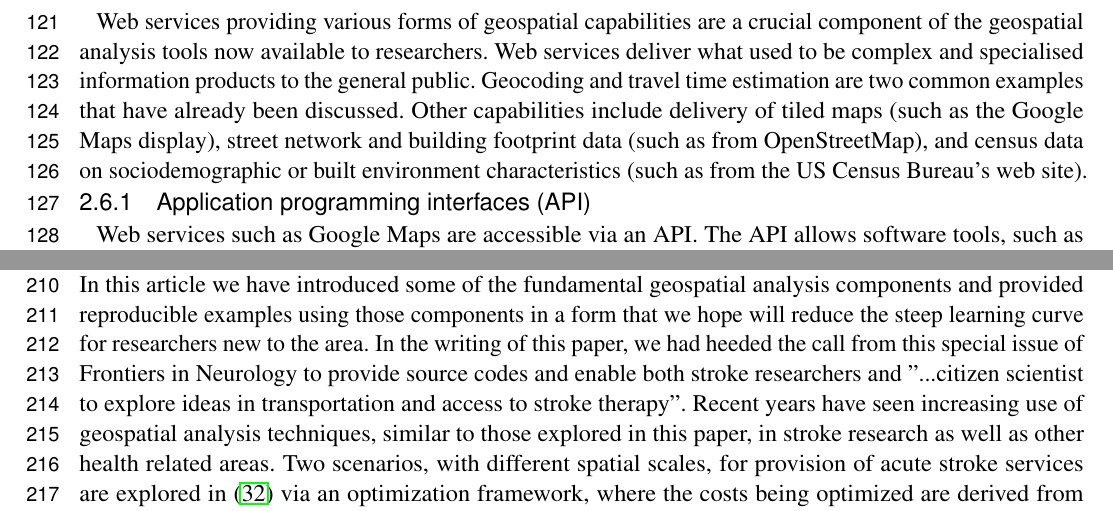
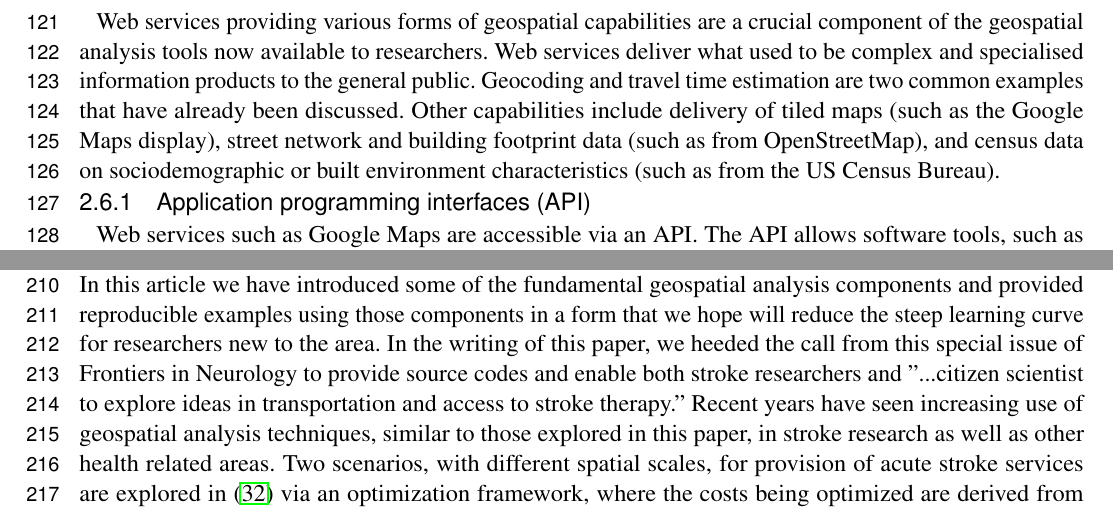
Before and after one commit to richardbeare/GeospatialStroke, a LaTeX document (article/geospatial-stroke.tex): two parts of pages 4 and 6 of 18, joined at a grey line, cut so that both start at the same text. Compiled offline with pdfLaTeX.

Commit message:
fix typos

```diff
--- a/article/geospatial-stroke.tex
+++ b/article/geospatial-stroke.tex
@@ -314,8 +314,7 @@ travel time estimation are two common examples that have already been
 discussed. Other capabilities include delivery of tiled maps (such as
 the Google Maps display), street network and building footprint data
 (such as from OpenStreetMap), and census data on sociodemographic or
-built environment characteristics (such as from the US Census Bureau's
-web site).
+built environment characteristics (such as from the US Census Bureau).
 
 \subsubsection{Application programming interfaces (API)}\label{application-programming-interfaces-api}
 Web services such as Google Maps are accessible via an API. The API
@@ -467,10 +466,10 @@ options. In this article we have introduced some of the fundamental
 geospatial analysis components and provided reproducible examples
 using those components in a form that we hope will reduce the steep
 learning curve for researchers new to the area. In the writing of this
-paper, we had heeded the call from this special issue of Frontiers in
+paper, we heeded the call from this special issue of Frontiers in
 Neurology to provide source codes and enable both stroke researchers
 and "...citizen scientist to explore ideas in transportation and
-access to stroke therapy". Recent years have seen increasing use of
+access to stroke therapy." Recent years have seen increasing use of
 geospatial analysis techniques, similar to those explored in this
 paper, in stroke research as well as other health related areas. Two
 scenarios, with different spatial scales, for provision of acute
```
Also changed, not shown: article/geospatial-stroke.tex (2 more changed lines).
